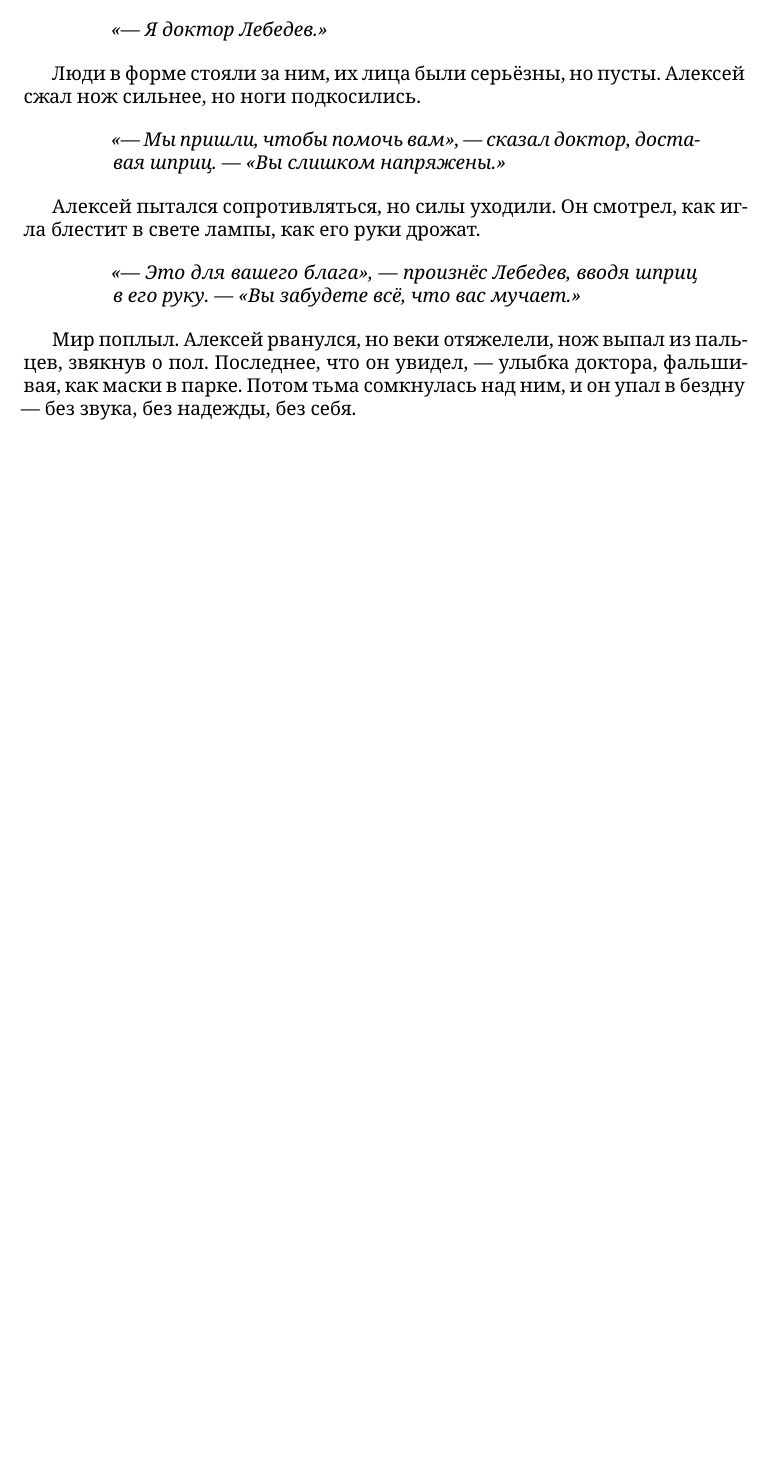
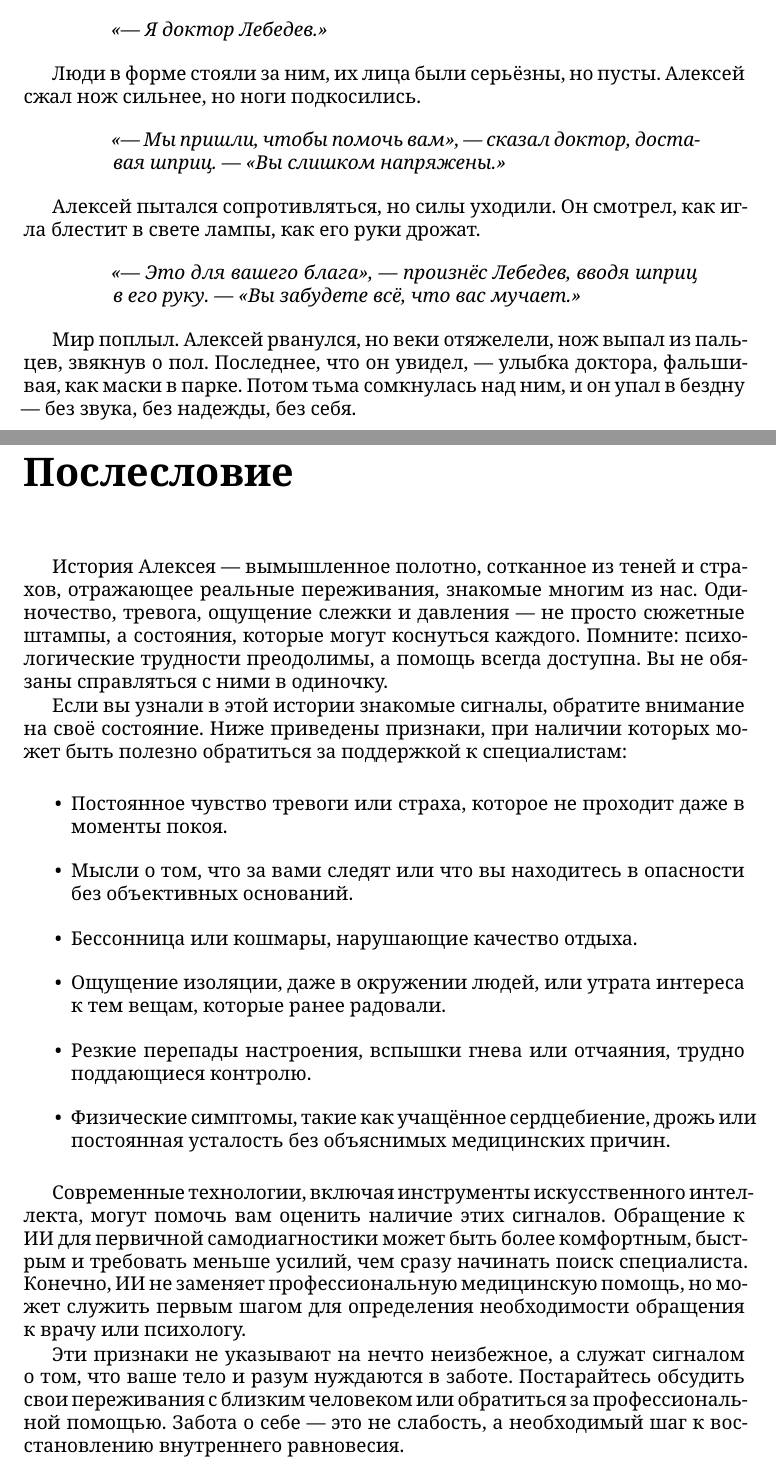
Before and after one commit to summeroff/run_on_way, a LaTeX book (book_run_on_way.tex): part of page 43 of 43 before the commit and two parts of pages 43 and 45 of 46 after it, the two joined at a grey line, cut so that both start at the same text, the shorter picture padded with empty space. Compiled offline with XeLaTeX.

Commit message:
add final advice

```diff
--- a/book_run_on_way.tex
+++ b/book_run_on_way.tex
@@ -846,3 +847,22 @@
 
 Мир поплыл. Алексей рванулся, но веки отяжелели, нож выпал из пальцев, звякнув о пол. Последнее, что он увидел, — улыбка доктора, фальшивая, как маски в парке. Потом тьма сомкнулась над ним, и он упал в бездну — без звука, без надежды, без себя.
 
+\chapter*{Послесловие}
+\addcontentsline{toc}{chapter}{Послесловие}
+
+История Алексея — вымышленное полотно, сотканное из теней и страхов, отражающее реальные переживания, знакомые многим из нас. Одиночество, тревога, ощущение слежки и давления — не просто сюжетные штампы, а состояния, которые могут коснуться каждого. Помните: психологические трудности преодолимы, а помощь всегда доступна. Вы не обязаны справляться с ними в одиночку.
+
+Если вы узнали в этой истории знакомые сигналы, обратите внимание на своё состояние. Ниже приведены признаки, при наличии которых может быть полезно обратиться за поддержкой к специалистам:
+
+\begin{itemize}
+    \item Постоянное чувство тревоги или страха, которое не проходит даже в моменты покоя.
+    \item Мысли о том, что за вами следят или что вы находитесь в опасности без объективных оснований.
+    \item Бессонница или кошмары, нарушающие качество отдыха.
+    \item Ощущение изоляции, даже в окружении людей, или утрата интереса к тем вещам, которые ранее радовали.
+    \item Резкие перепады настроения, вспышки гнева или отчаяния, трудно поддающиеся контролю.
+    \item Физические симптомы, такие как учащённое сердцебиение, дрожь или постоянная усталость без объяснимых медицинских причин.
+\end{itemize}
+
+Современные технологии, включая инструменты искусственного интеллекта, могут помочь вам оценить наличие этих сигналов. Обращение к ИИ для первичной самодиагностики может быть более комфортным, быстрым и требовать меньше усилий, чем сразу начинать поиск специалиста. Конечно, ИИ не заменяет профессиональную медицинскую помощь, но может служить первым шагом для определения необходимости обращения к врачу или психологу.
+
+Эти признаки не указывают на нечто неизбежное, а служат сигналом о том, что ваше тело и разум нуждаются в заботе. Постарайтесь обсудить свои переживания с близким человеком или обратиться за профессиональной помощью. Забота о себе — это не слабость, а необходимый шаг к восстановлению внутреннего равновесия.
```
Also changed, not shown: book_run_on_way.tex (7 more changed lines).
